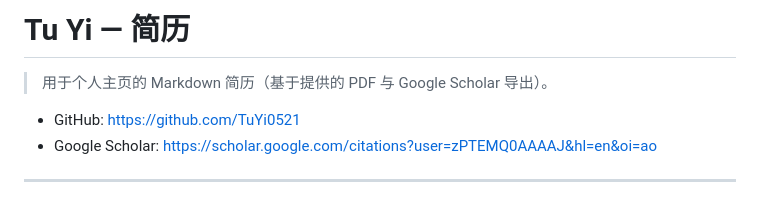
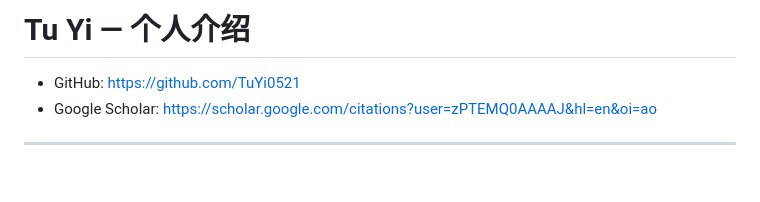
Before and after one commit to TuYi0521/tuyi-cv, a Markdown page: README.md, the part around the change. GitHub-like rendering; blank space fills up the shorter version.

```diff
--- a/README.md
+++ b/README.md
@@ -1,6 +1,4 @@
-# Tu Yi — 简历
-
-> 用于个人主页的 Markdown 简历（基于提供的 PDF 与 Google Scholar 导出）。
+# Tu Yi — 个人介绍
 
 - GitHub: https://github.com/TuYi0521
 - Google Scholar: https://scholar.google.com/citations?user=zPTEMQ0AAAAJ&hl=en&oi=ao
```
